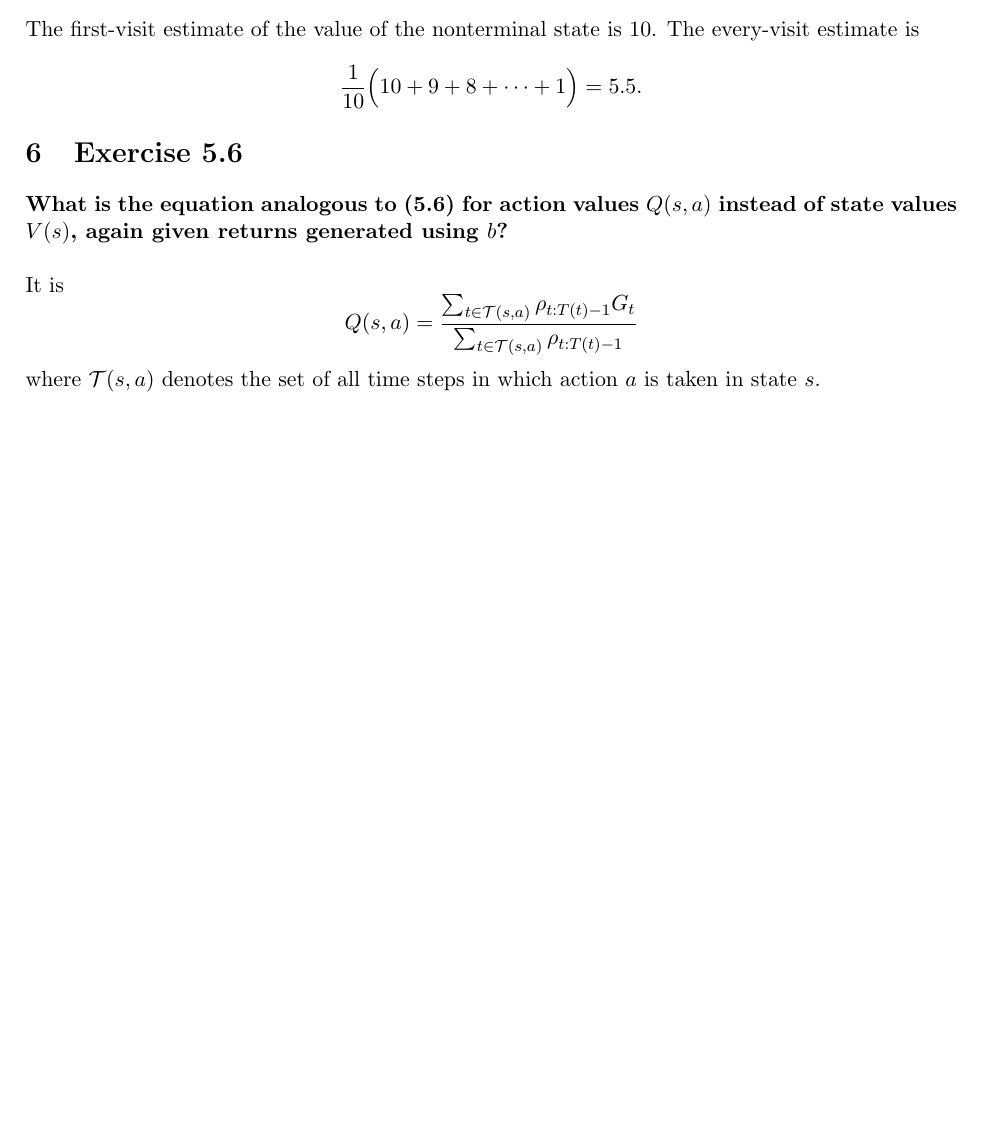
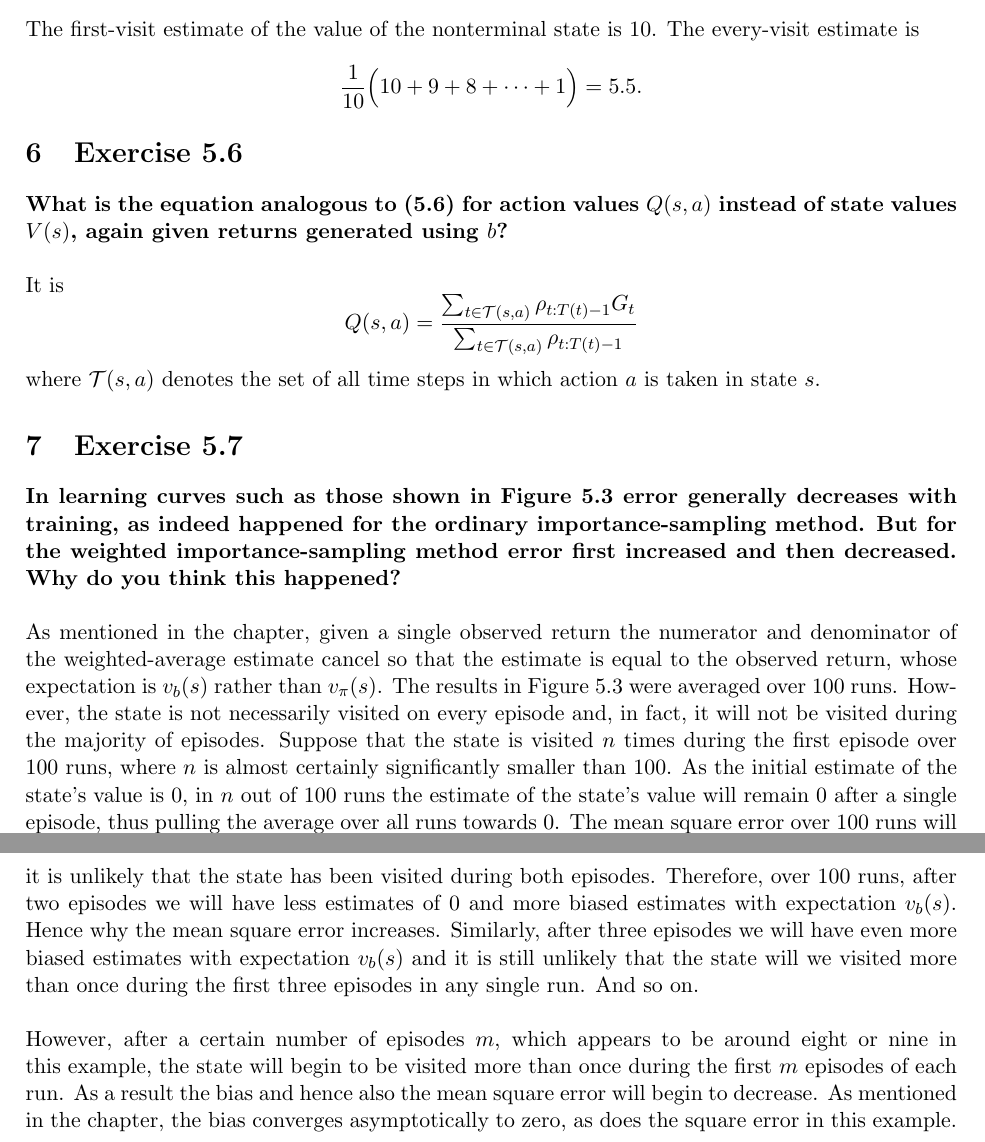
Before and after one commit to rafarui/reinforcement-learning-book, a LaTeX document (chapter5/latex/solutions.tex): part of page 2 of 2 before the commit and two parts of pages 2 and 3 of 3 after it, the two joined at a grey line, cut so that both start at the same text, the shorter picture padded with empty space. Compiled offline with pdfLaTeX.

Commit message:
add solution to 5.7

```diff
--- a/chapter5/latex/solutions.tex
+++ b/chapter5/latex/solutions.tex
@@ -104,6 +104,19 @@ It is
 \]
 where $\mathcal{T}(s, a)$ denotes the set of all time steps in which action $a$ is taken in state $s$.
 
+\section{Exercise 5.7}
+
+\textbf{In learning curves such as those shown in Figure 5.3 error generally decreases with training, as indeed happened for the ordinary importance-sampling method. But for the weighted importance-sampling method error first increased and then decreased. Why do you think this happened?}
+\\ \\
+As mentioned in the chapter, given a single observed return the numerator and denominator of the weighted-average estimate cancel so that the estimate is equal to the observed return, whose expectation is $v_b(s)$ rather than $v_\pi(s)$. The results in Figure 5.3 were averaged over 100 runs. However, the state is not necessarily visited on every episode and, in fact, it will not be visited during the majority of episodes. Suppose that the state is visited $n$ times during the first episode over 100 runs, where $n$ is almost certainly significantly smaller than 100. As the initial estimate of the state's value is 0, in $n$ out of 100 runs the estimate of the state's value will remain 0 after a single episode, thus pulling the average over all runs towards 0. The mean square error over 100 runs will therefore be pulled towards the square of the true value of the state, that is, $-0.27726^2 = 0.07687$.
+\\ \\
+Now after two episodes it is more likely that the state has been visited at least once, however, it is unlikely that the state has been visited during both episodes. Therefore, over 100 runs, after two episodes we will have less estimates of 0 and more biased estimates with expectation $v_b(s)$. Hence why the mean square error increases. Similarly, after three episodes we will have even more biased estimates with expectation $v_b(s)$ and it is still unlikely that the state will we visited more than once during the first three episodes in any single run. And so on.
+\\ \\
+However, after a certain number of episodes $m$, which appears to be around eight or nine in this example, the state will begin to be visited more than once during the first $m$ episodes of each run. As a result the bias and hence also the mean square error will begin to decrease. As mentioned in the chapter, the bias converges asymptotically to zero, as does the square error in this example.
+
+
+
+
 
 
 \end{document}
```
Also changed, not shown: chapter5/latex/solutions.pdf.
